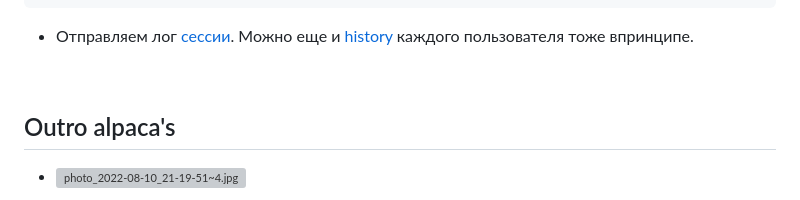
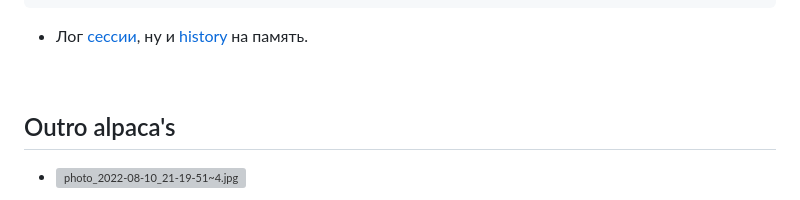
Before and after one commit to xprgclr/tpt, a Markdown page: X-Files/README.md, the part around one of its changes. Drawn GitHub-style; grey boxes are pictures that could not be loaded.

````diff
--- a/X-Files/README.md
+++ b/X-Files/README.md
@@ -226,7 +226,7 @@ lrwxrwxrwx 1 Rex Vegetables 6 Nov 14  2023 Chi -> Alpaca
 My variant is: lrwxrwxrwx 1 Rex Vegetables 6 November 14 2023 Chi ^_^
 ```
 
-- Отправляем лог [сессии](https://xprgclr.github.io/tpt/xfiles/). Можно еще и [history](_resources/history.txt) каждого пользователя тоже впринципе.
+- Лог [сессии](https://xprgclr.github.io/tpt/xfiles/), ну и [history](_resources/history.txt) на память.
 
 &nbsp;
 
````
Also changed, not shown: other parts of X-Files/README.md (+3 -3 lines).
